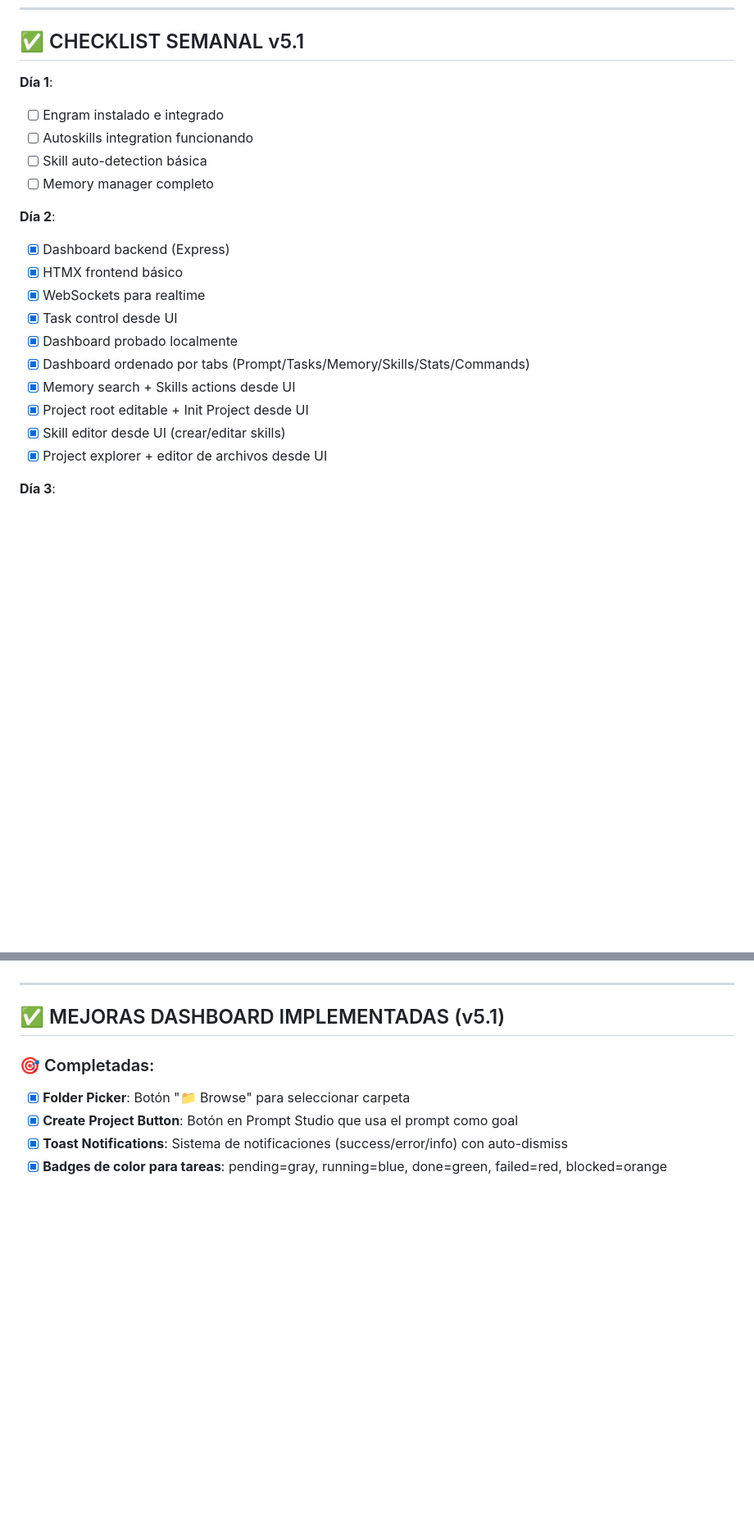
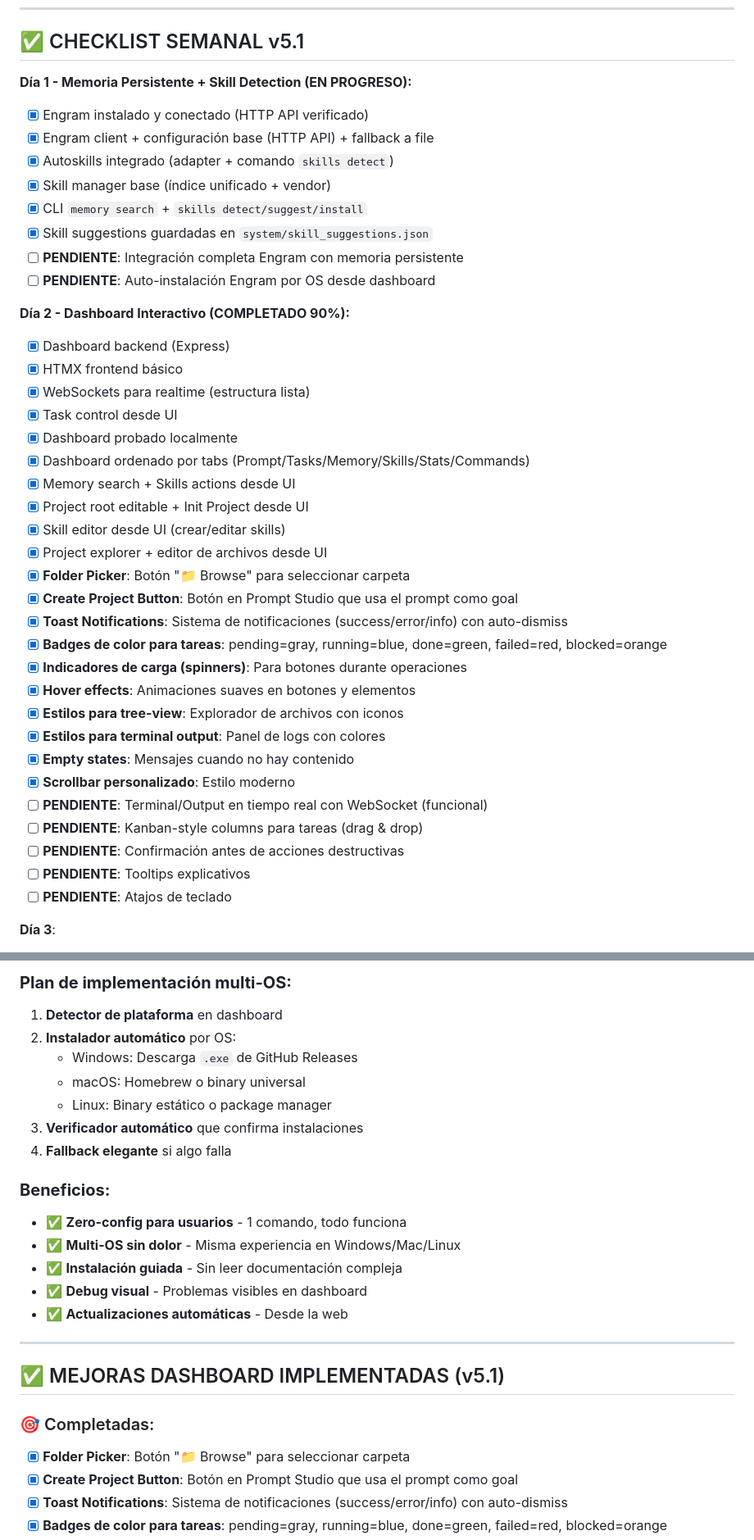
Before and after one commit to cagr1/ai-orchestrator-base, a Markdown page: plans/v5-upgrade-high.md, 2 parts joined by grey strips. Shown at 82% size. GitHub-like rendering; blank space fills up the shorter version.

```diff
--- a/plans/v5-upgrade-high.md
+++ b/plans/v5-upgrade-high.md
@@ -468,16 +488,20 @@ agentos dashboard  # Abre http://localhost:3000
 
 ## ✅ CHECKLIST SEMANAL v5.1
 
-**Día 1**:
-- [ ] Engram instalado e integrado
-- [ ] Autoskills integration funcionando
-- [ ] Skill auto-detection básica
-- [ ] Memory manager completo
+**Día 1 - Memoria Persistente + Skill Detection (EN PROGRESO):**
+- [x] Engram instalado y conectado (HTTP API verificado)
+- [x] Engram client + configuración base (HTTP API) + fallback a file
+- [x] Autoskills integrado (adapter + comando `skills detect`)
+- [x] Skill manager base (índice unificado + vendor)
+- [x] CLI `memory search` + `skills detect/suggest/install`
+- [x] Skill suggestions guardadas en `system/skill_suggestions.json`
+- [ ] **PENDIENTE**: Integración completa Engram con memoria persistente
+- [ ] **PENDIENTE**: Auto-instalación Engram por OS desde dashboard
 
-**Día 2**:
+**Día 2 - Dashboard Interactivo (COMPLETADO 90%):**
 - [x] Dashboard backend (Express)
 - [x] HTMX frontend básico
-- [x] WebSockets para realtime
+- [x] WebSockets para realtime (estructura lista)
 - [x] Task control desde UI
 - [x] Dashboard probado localmente
 - [x] Dashboard ordenado por tabs (Prompt/Tasks/Memory/Skills/Stats/Commands)
@@ -485,6 +509,21 @@ agentos dashboard  # Abre http://localhost:3000
 - [x] Project root editable + Init Project desde UI
 - [x] Skill editor desde UI (crear/editar skills)
 - [x] Project explorer + editor de archivos desde UI
+- [x] **Folder Picker**: Botón "📁 Browse" para seleccionar carpeta
+- [x] **Create Project Button**: Botón en Prompt Studio que usa el prompt como goal
+- [x] **Toast Notifications**: Sistema de notificaciones (success/error/info) con auto-dismiss
+- [x] **Badges de color para tareas**: pending=gray, running=blue, done=green, failed=red, blocked=orange
+- [x] **Indicadores de carga (spinners)**: Para botones durante operaciones
+- [x] **Hover effects**: Animaciones suaves en botones y elementos
+- [x] **Estilos para tree-view**: Explorador de archivos con iconos
+- [x] **Estilos para terminal output**: Panel de logs con colores
+- [x] **Empty states**: Mensajes cuando no hay contenido
+- [x] **Scrollbar personalizado**: Estilo moderno
+- [ ] **PENDIENTE**: Terminal/Output en tiempo real con WebSocket (funcional)
+- [ ] **PENDIENTE**: Kanban-style columns para tareas (drag & drop)
+- [ ] **PENDIENTE**: Confirmación antes de acciones destructivas
+- [ ] **PENDIENTE**: Tooltips explicativos
+- [ ] **PENDIENTE**: Atajos de teclado
 
 **Día 3**:
 - [ ] Integración Gentle-AI SDD (opcional)
@@ -544,3 +617,18 @@ agentos dashboard  # Abre http://localhost:3000
+### **Plan de implementación multi-OS:**
+1. **Detector de plataforma** en dashboard
+2. **Instalador automático** por OS:
+   - Windows: Descarga `.exe` de GitHub Releases
+   - macOS: Homebrew o binary universal
+   - Linux: Binary estático o package manager
+3. **Verificador automático** que confirma instalaciones
+4. **Fallback elegante** si algo falla
+
+### **Beneficios:**
+- ✅ **Zero-config para usuarios** - 1 comando, todo funciona
+- ✅ **Multi-OS sin dolor** - Misma experiencia en Windows/Mac/Linux
+- ✅ **Instalación guiada** - Sin leer documentación compleja
+- ✅ **Debug visual** - Problemas visibles en dashboard
+- ✅ **Actualizaciones automáticas** - Desde la web
 
 ---
 
```
Also changed, not shown: other parts of plans/v5-upgrade-high.md (+76 -22 lines).
